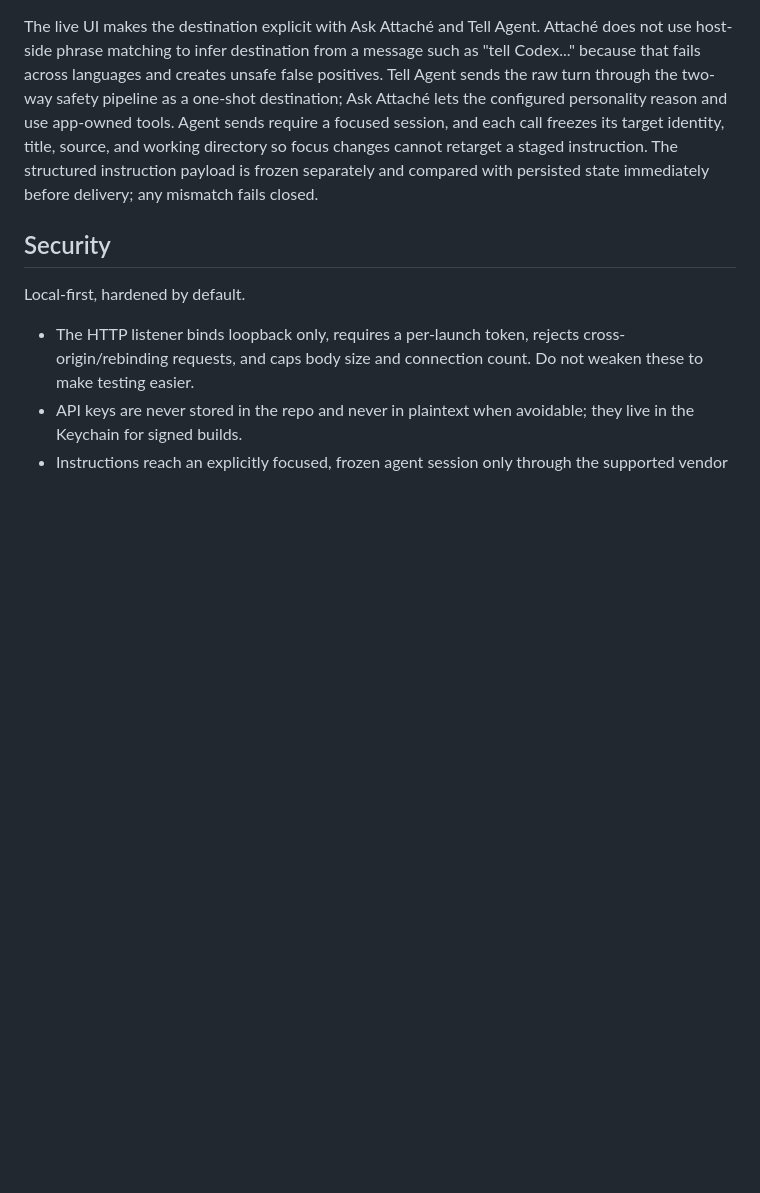
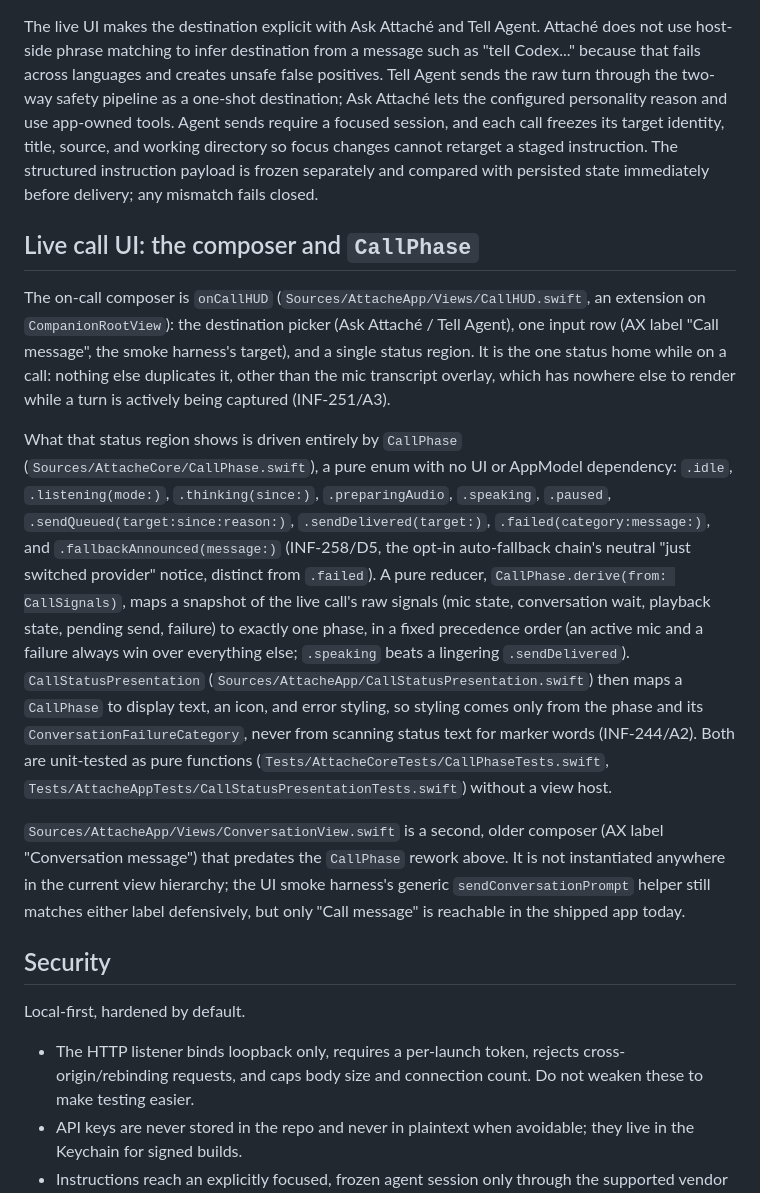
Before and after one commit to danbryan/attache, a Markdown page: docs/architecture.md, the part around the change. Rendered like a GitHub page; blank space fills up the shorter version.

```diff
--- a/docs/architecture.md
+++ b/docs/architecture.md
@@ -205,6 +205,40 @@ changes cannot retarget a staged instruction. The structured instruction payload
 is frozen separately and compared with persisted state immediately before
 delivery; any mismatch fails closed.
 
+## Live call UI: the composer and `CallPhase`
+
+The on-call composer is `onCallHUD` (`Sources/AttacheApp/Views/CallHUD.swift`,
+an extension on `CompanionRootView`): the destination picker (Ask Attaché /
+Tell Agent), one input row (AX label "Call message", the smoke harness's
+target), and a single status region. It is the one status home while on a
+call: nothing else duplicates it, other than the mic transcript overlay, which
+has nowhere else to render while a turn is actively being captured (INF-251/A3).
+
+What that status region shows is driven entirely by `CallPhase`
+(`Sources/AttacheCore/CallPhase.swift`), a pure enum with no UI or AppModel
+dependency: `.idle`, `.listening(mode:)`, `.thinking(since:)`,
+`.preparingAudio`, `.speaking`, `.paused`, `.sendQueued(target:since:reason:)`,
+`.sendDelivered(target:)`, `.failed(category:message:)`, and
+`.fallbackAnnounced(message:)` (INF-258/D5, the opt-in auto-fallback chain's
+neutral "just switched provider" notice, distinct from `.failed`). A pure
+reducer, `CallPhase.derive(from: CallSignals)`, maps a snapshot of the live
+call's raw signals (mic state, conversation wait, playback state, pending
+send, failure) to exactly one phase, in a fixed precedence order (an active
+mic and a failure always win over everything else; `.speaking` beats a
+lingering `.sendDelivered`). `CallStatusPresentation`
+(`Sources/AttacheApp/CallStatusPresentation.swift`) then maps a `CallPhase` to
+display text, an icon, and error styling, so styling comes only from the
+phase and its `ConversationFailureCategory`, never from scanning status text
+for marker words (INF-244/A2). Both are unit-tested as pure functions
+(`Tests/AttacheCoreTests/CallPhaseTests.swift`,
+`Tests/AttacheAppTests/CallStatusPresentationTests.swift`) without a view host.
+
+`Sources/AttacheApp/Views/ConversationView.swift` is a second, older composer
+(AX label "Conversation message") that predates the `CallPhase` rework above.
+It is not instantiated anywhere in the current view hierarchy; the UI smoke
+harness's generic `sendConversationPrompt` helper still matches either label
+defensively, but only "Call message" is reachable in the shipped app today.
+
 ## Security
 
 Local-first, hardened by default.
```
Also changed, not shown: docs/two-way.md (+36 -1 lines).
